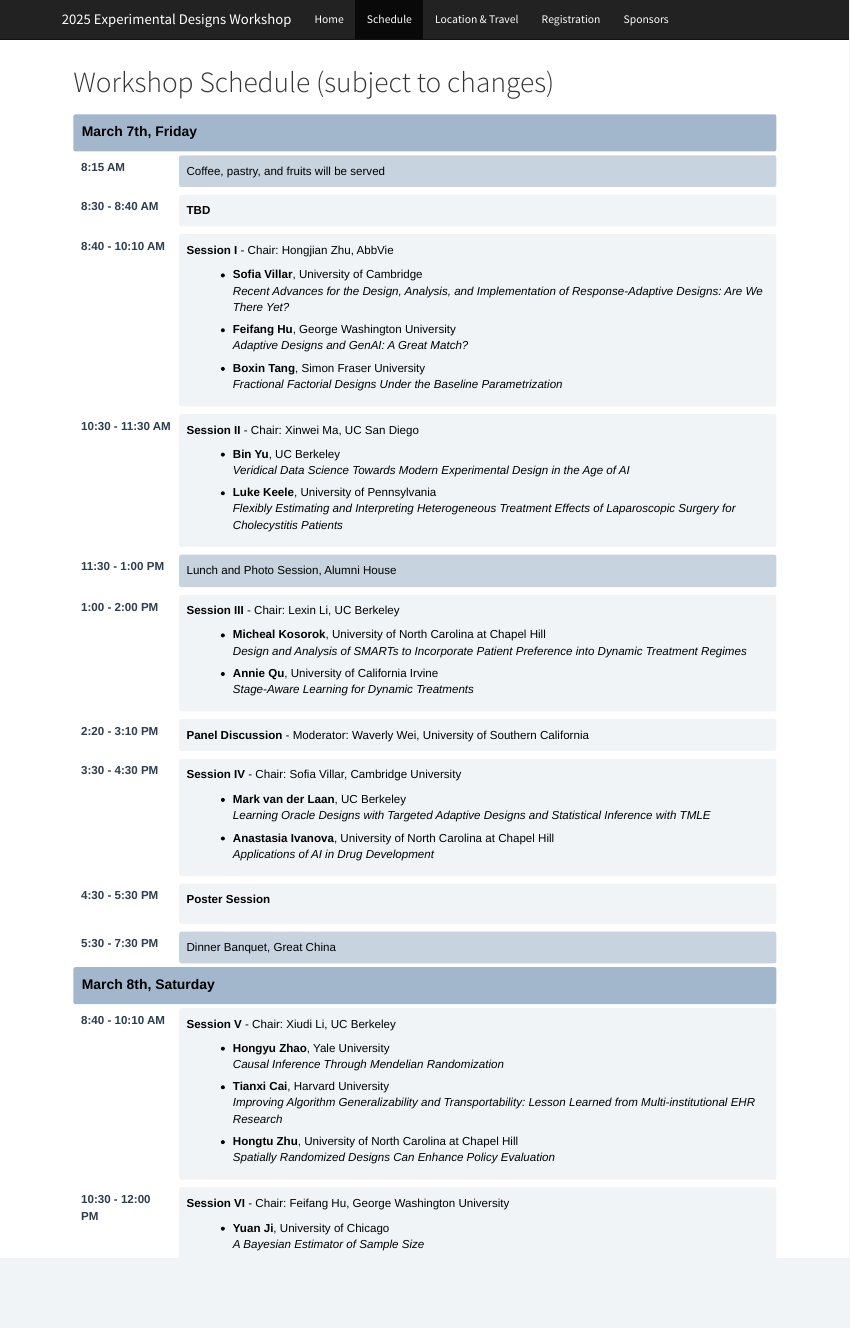
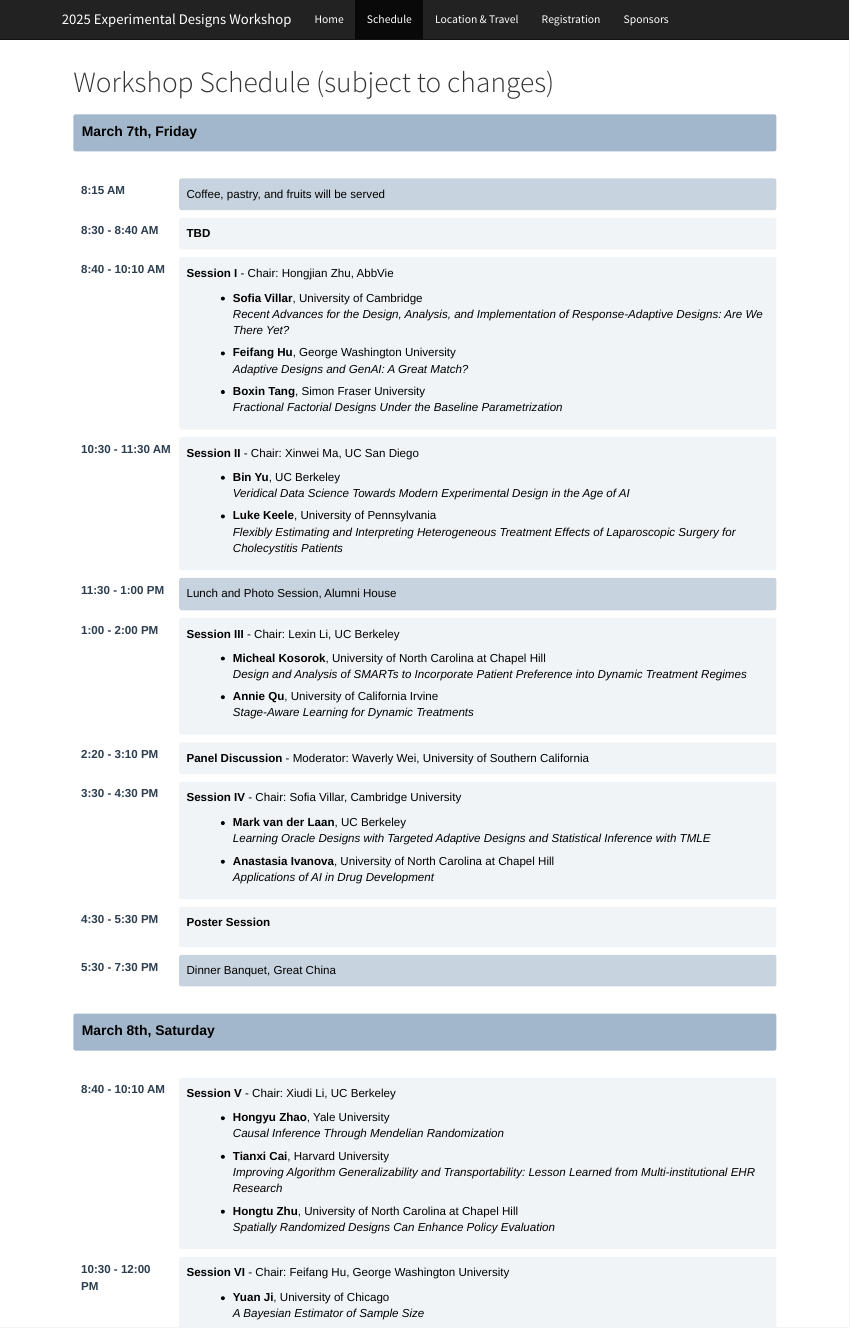
Before and after one commit to Adaptivedesign-AI/Berkeley-2025, an R Markdown document (schedule.Rmd): the page in a window 1100 px wide, from its top. The pictures show the output file schedule.html that the author committed with the source, opened offline; library style sheets and scripts come from the installed R packages.

Commit message:
small skio

```diff
--- a/schedule.Rmd
+++ b/schedule.Rmd
@@ -59,7 +59,9 @@ output:
 <table class="program-table">
 
 <tr><td colspan="2" class="date-header">March 7th, Friday</td></tr>
-
+<tr>
+  <td colspan="2" style="height: 30px;"></td>
+</tr>
 <tr>
 <td class="time-column">8:15 AM</td>
 <td><div class="meal-block">Coffee, pastry, and fruits will be served</div></td>
@@ -153,7 +155,15 @@ output:
 <td><div class="meal-block">Dinner Banquet, Great China</div></td>
 </tr>
 
+<tr>
+  <td colspan="2" style="height: 30px;"></td>
+</tr>
+
 <tr><td colspan="2" class="date-header">March 8th, Saturday</td></tr>
+
+<tr>
+  <td colspan="2" style="height: 30px;"></td>
+</tr>
 
 <tr>
 <td class="time-column">8:40 - 10:10 AM</td>
```
Also changed, not shown: committee.html, index.html, location.html, registration.html, schedule.html, speakers.html, sponsors.html.
